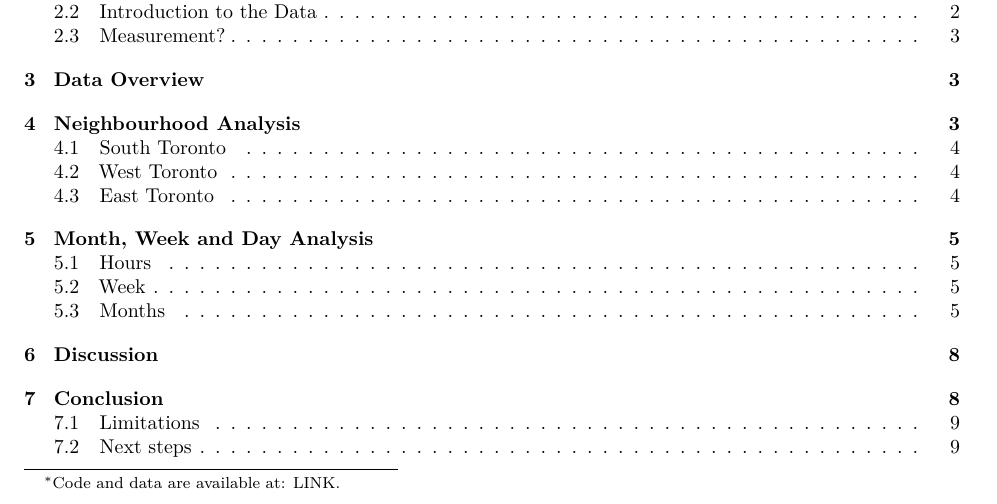
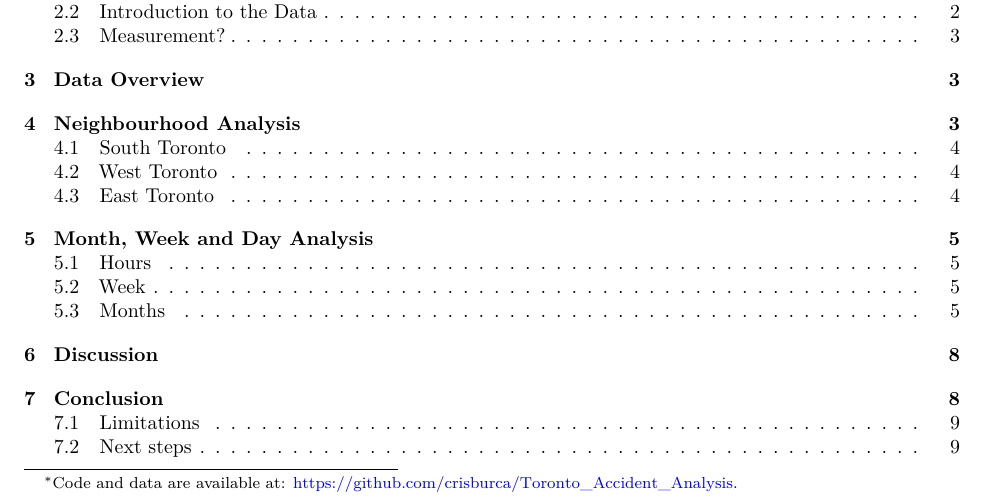
Before and after one commit to crisburca/Toronto_Accident_Analysis, a Quarto document (paper/Toronto_Accident_Analysis.qmd): part of page 1 of 9, cut so that both start at the same text. Rendered offline with R 4.5, knitr and Pandoc in place of Quarto, then LaTeX, with nearby package versions; some code elsewhere in the file could not run offline.

```diff
--- a/paper/Toronto_Accident_Analysis.qmd
+++ b/paper/Toronto_Accident_Analysis.qmd
@@ -2,7 +2,7 @@
 title: " A Neighborhood and Temporal Analysis of Toronto’s Car Accidents"
 subtitle: "My subtitle if needed"
 author: Cristina Burca
-thanks: "Code and data are available at: LINK."
+thanks: "Code and data are available at: https://github.com/crisburca/Toronto_Accident_Analysis."
 date: today
 date-format: long
 abstract: "This study analyzes traffic accidents in Toronto from 2006 to 2023, focusing on spatial and temporal patterns to identify high-risk neighborhoods and peak accident times. Using accident data, we examined patterns by neighborhood, hour of the day, day of the week, and month of the year, with focus to rush hour and seasonal trends. The results show that most accidents occur during the 3:00 PM rush hour, especially in neighborhoods like West Humber-Clairville and Yonge-Bay Corridor, and that accidents peak during the summer months of June to September. These findings highlight the need for targeted interventions, such as improved traffic management during peak hours and infrastructure improvements in high-traffic areas, to reduce accident frequency."
```
Also changed, not shown: other/sketches/toronto_map.jpg (added), 4 other files.
